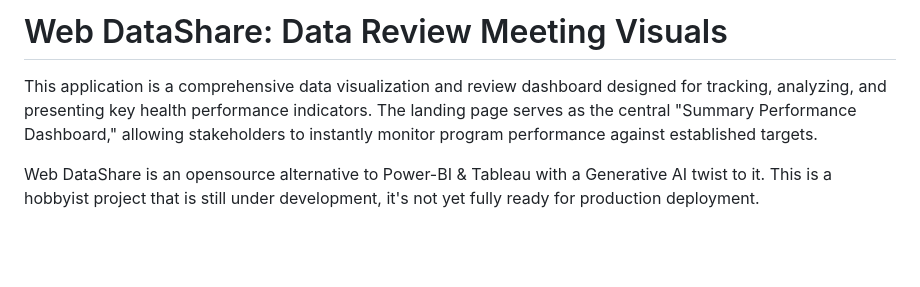
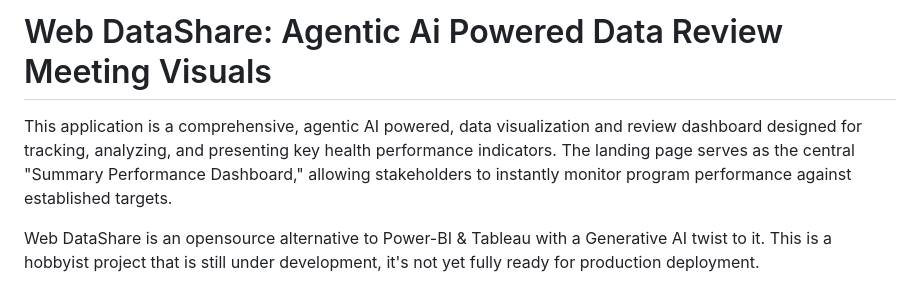
Before and after one commit to Arap-Odawa/web--datashare, a Markdown page: README.md, the part around the change. Rendered like a GitHub page; blank space fills up the shorter version.

Commit message:
Update README.md
This application is a comprehensive, agentic AI powered, data visualization and review dashboard designed for tracking, analyzing, and presenting key health performance indicators. The landing page serves as the central "Summary Performance Dashboard," allowing stakeholders to instantly monitor program performance against established targets.

```diff
--- a/README.md
+++ b/README.md
@@ -1,6 +1,6 @@
-# Web DataShare: Data Review Meeting Visuals
+# Web DataShare: Agentic Ai Powered Data Review Meeting Visuals
 
-This application is a comprehensive data visualization and review dashboard designed for tracking, analyzing, and presenting key health performance indicators. The landing page serves as the central "Summary Performance Dashboard," allowing stakeholders to instantly monitor program performance against established targets.
+This application is a comprehensive, agentic AI powered, data visualization and review dashboard designed for tracking, analyzing, and presenting key health performance indicators. The landing page serves as the central "Summary Performance Dashboard," allowing stakeholders to instantly monitor program performance against established targets.
 
 Web DataShare is an opensource alternative to Power-BI & Tableau with a Generative AI twist to it. This is a hobbyist project that is still under development, it's not yet fully ready for production deployment.
 
```
